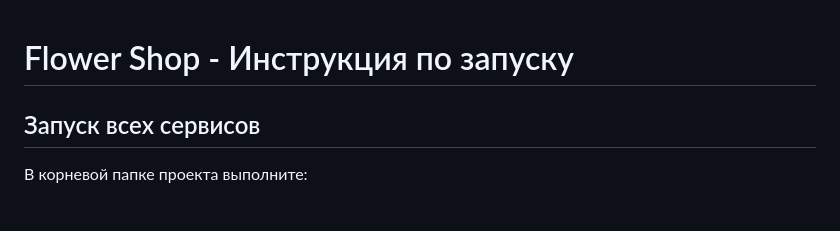
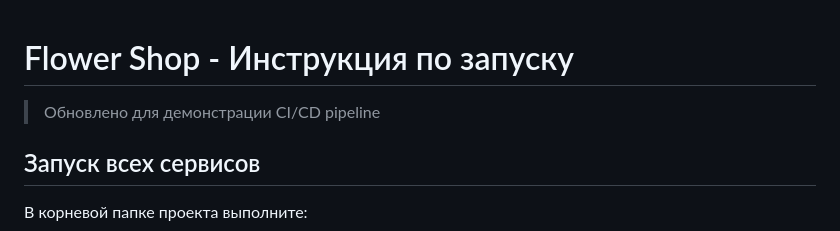
Before and after one commit to krissstiina/flower, a Markdown page: README.md, the part around the change. GitHub-like rendering; blank space fills up the shorter version.

Commit message:
Update README for CI/CD demonstration

```diff
--- a/README.md
+++ b/README.md
@@ -1,4 +1,6 @@
 # Flower Shop - Инструкция по запуску
+
+> Обновлено для демонстрации CI/CD pipeline
 
 ## Запуск всех сервисов
 
```
